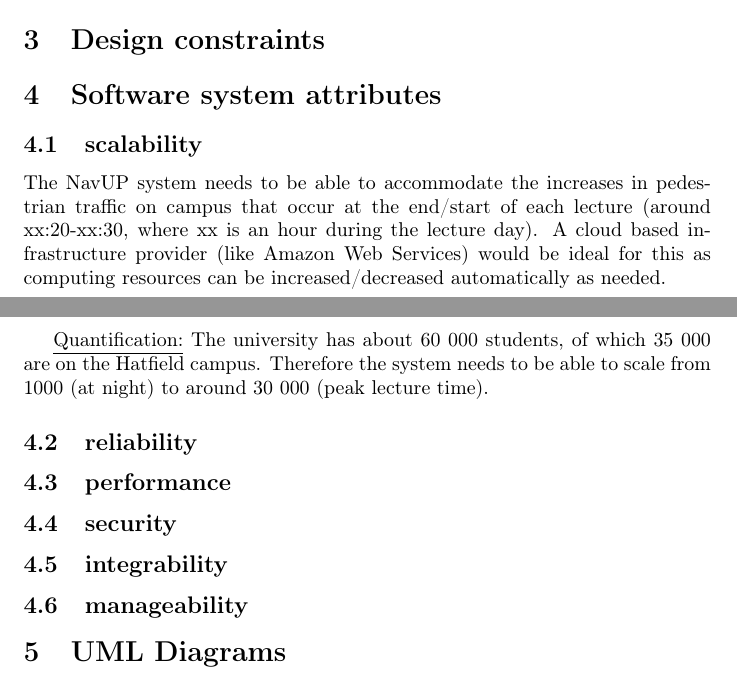
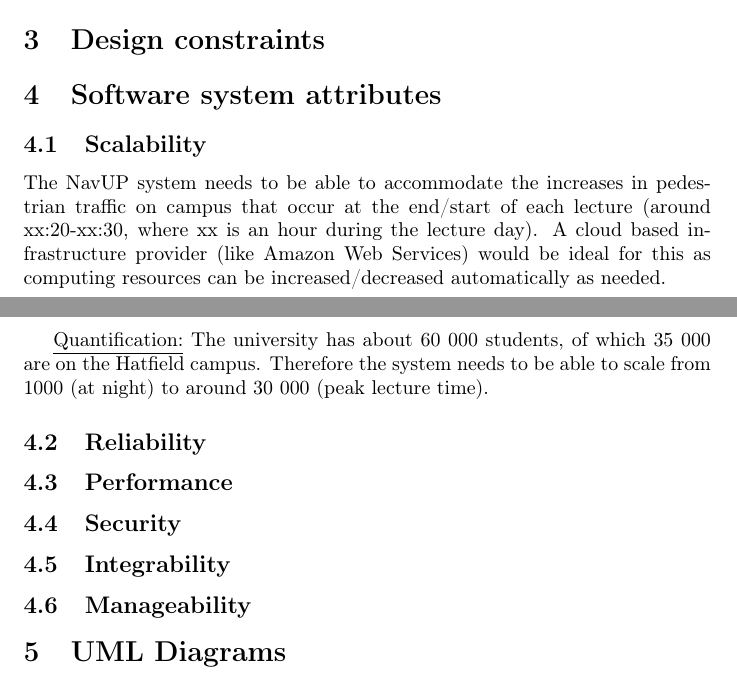
Before and after one commit to Idrian/COS-301-Team-Lisp, a LaTeX document (Tex Doc/designs.tex): two parts of pages 4 and 5 of 5, joined at a grey line, cut so that both start at the same text. Compiled offline with pdfLaTeX.

Commit message:
Fix attribute headings

```diff
--- a/Tex Doc/designs.tex
+++ b/Tex Doc/designs.tex
@@ -80,15 +80,15 @@ Notifications should not halt or impede the functionality of any other feature o
 
 
 	\section{Software system attributes}
-	\subsection{scalability}
+	\subsection{Scalability}
 	The NavUP system needs to be able to accommodate the increases in pedestrian traffic on campus that occur at the end/start of each lecture (around xx:20-xx:30, where xx is an hour during the lecture day). A cloud based infrastructure provider (like Amazon Web Services) would be ideal for this as computing resources can be increased/decreased automatically as needed.
 
 	\underline{Quantification:} The university has about 60 000 students, of which 35 000 are on the Hatfield campus. Therefore the system needs to be able to scale from 1000 (at night) to around 30 000 (peak lecture time).
-	\subsection{reliability}
-	\subsection{performance}
-	\subsection{security}
-	\subsection{integrability}
-	\subsection{manageability}
+	\subsection{Reliability}
+	\subsection{Performance}
+	\subsection{Security}
+	\subsection{Integrability}
+	\subsection{Manageability}
 
 	\section{UML Diagrams}
 	The 4 modules we decided to model and design further are :
```
Also changed, not shown: Tex Doc/designs.pdf.
